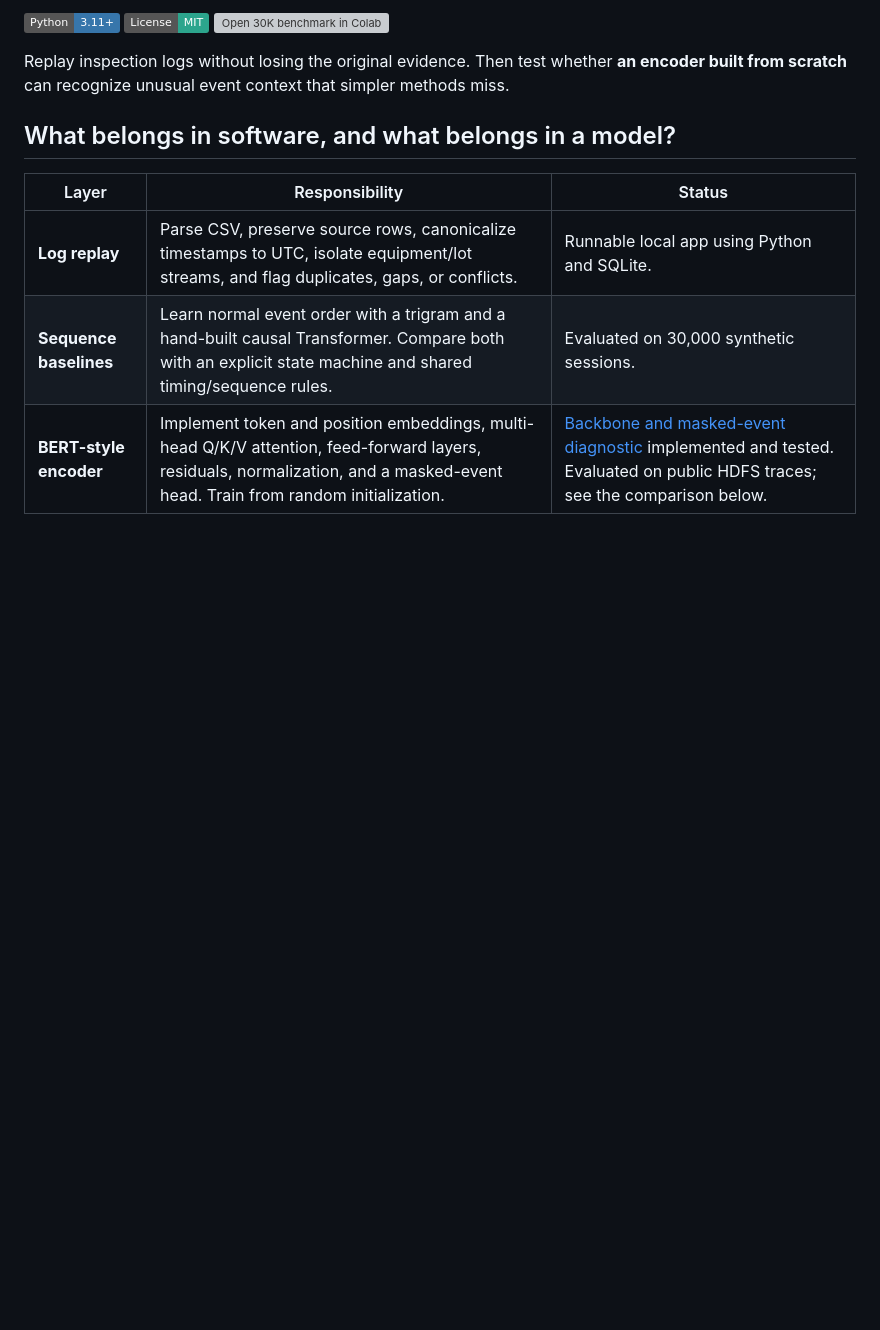
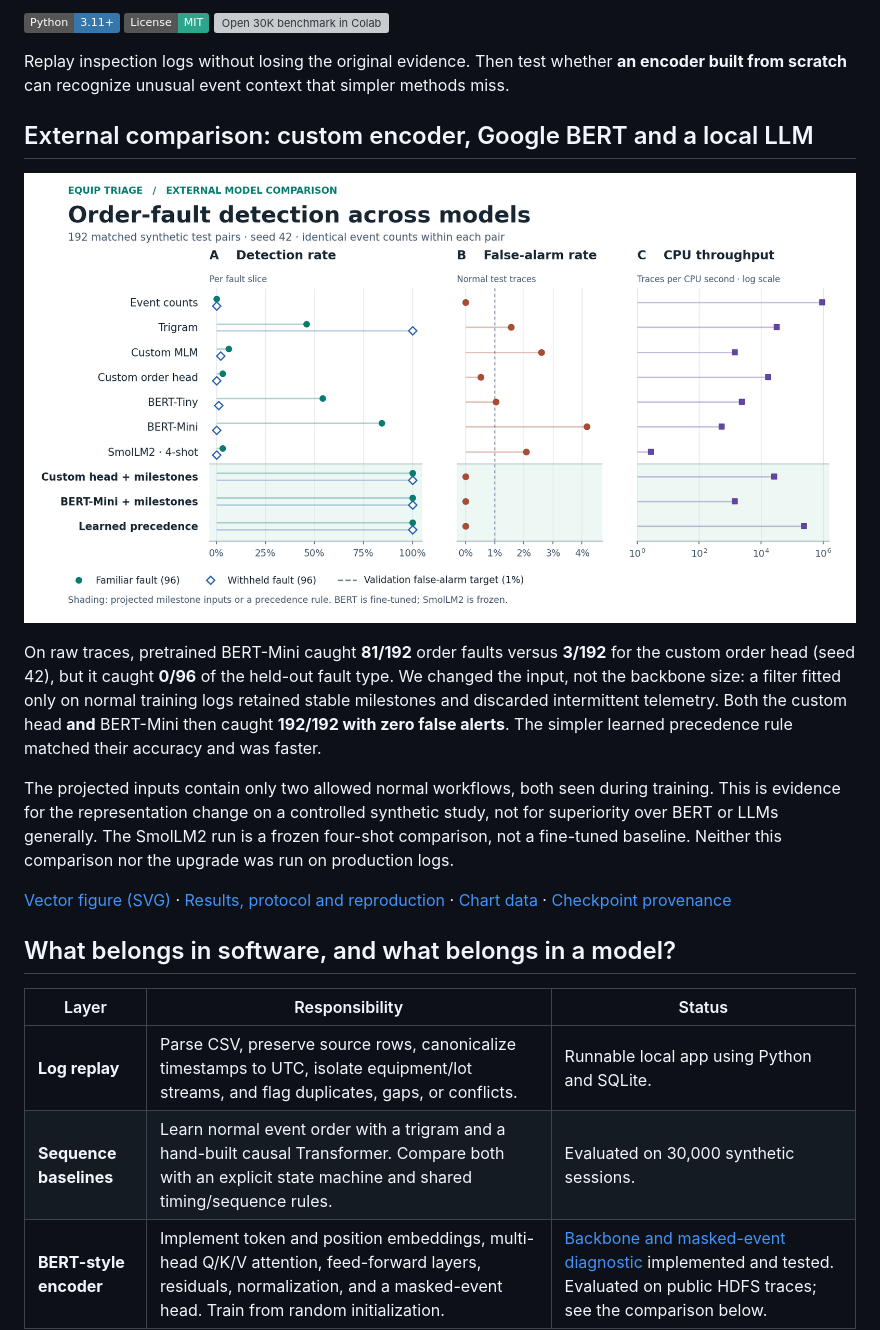
Before and after one commit to ArialHanho/equip-triage, a Markdown page: README.md, the part around one of its changes. Rendered like a GitHub page; pictures changed too: docs/assets/external-benchmark.png (added); badges without logos; blank space fills up the shorter version; grey boxes are pictures that could not be loaded.

Commit message:
Embed benchmark as a PNG near the top of the README

```diff
--- a/README.md
+++ b/README.md
@@ -5,6 +5,16 @@
 [![Open 30K benchmark in Colab](https://colab.research.google.com/assets/colab-badge.svg)](https://colab.research.google.com/github/ArialHanho/equip-triage/blob/c08386f3c4d0c7425a5dd8e7e60b259aa575628e/notebooks/equip-triage-v03-30k.ipynb)
 
 Replay inspection logs without losing the original evidence. Then test whether **an encoder built from scratch** can recognize unusual event context that simpler methods miss.
+
+## External comparison: custom encoder, Google BERT and a local LLM
+
+![Synthetic detection by fault slice, false alerts and CPU throughput: the projected custom encoder, projected BERT-Mini and precedence rule tied at 192/192 with zero false alerts](docs/assets/external-benchmark.png)
+
+On raw traces, pretrained BERT-Mini caught **81/192** order faults versus **3/192** for the custom order head (seed 42), but it caught **0/96** of the held-out fault type. We changed the input, not the backbone size: a filter fitted only on normal training logs retained stable milestones and discarded intermittent telemetry. Both the custom head **and** BERT-Mini then caught **192/192 with zero false alerts**. The simpler learned precedence rule matched their accuracy and was faster.
+
+The projected inputs contain only two allowed normal workflows, both seen during training. This is evidence for the representation change on a controlled synthetic study, not for superiority over BERT or LLMs generally. The SmolLM2 run is a frozen four-shot comparison, not a fine-tuned baseline. Neither this comparison nor the upgrade was run on production logs.
+
+[Vector figure (SVG)](docs/assets/external-benchmark.svg) · [Results, protocol and reproduction](research/external-comparison/README.md) · [Chart data](research/external-comparison/metrics.csv) · [Checkpoint provenance](research/external-comparison/sources.json)
 
 ## What belongs in software, and what belongs in a model?
 
```
Also changed, not shown: other parts of README.md (+0 -10 lines), research/external-comparison/README.md (+1 -1 lines).
